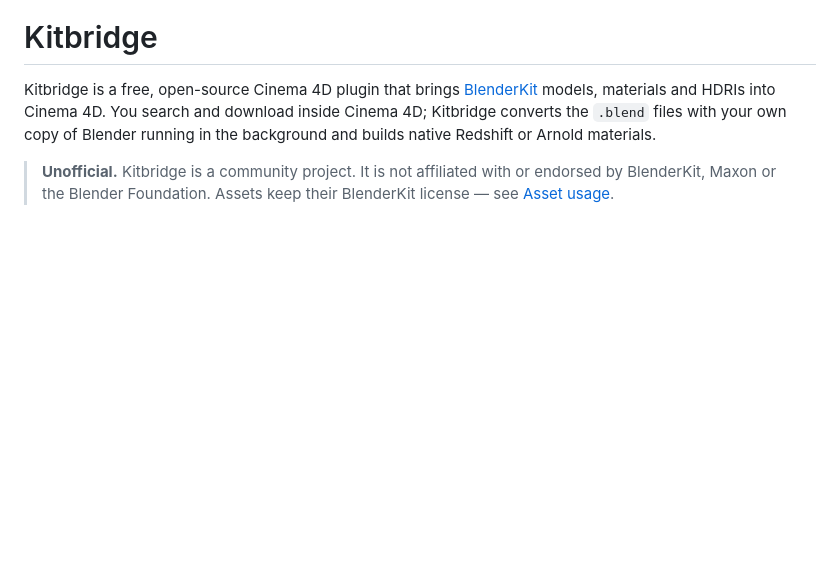
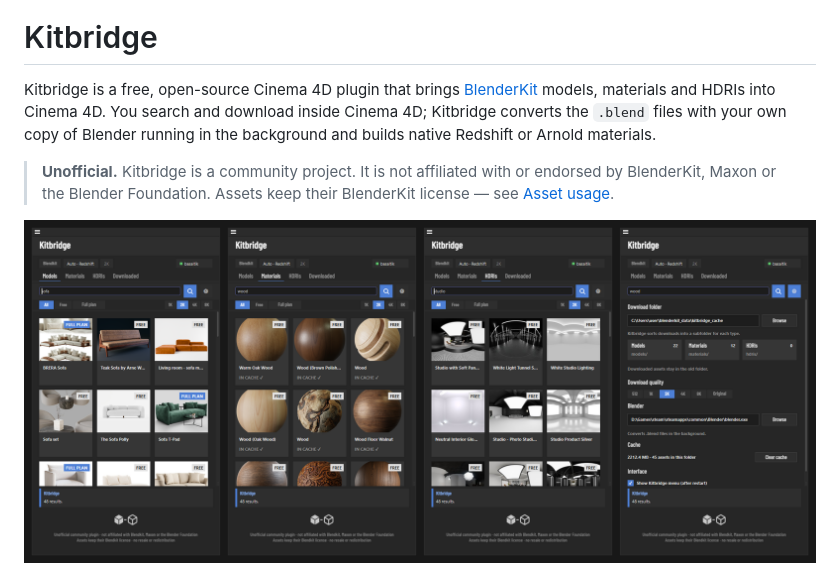
Before and after one commit to basaltik/kitbridge, a Markdown page: README.md, the part around the change. Rendered like a GitHub page; pictures changed too: docs/img/ui.png (added); blank space fills up the shorter version.

```diff
--- a/README.md
+++ b/README.md
@@ -10,6 +10,8 @@ Blender running in the background and builds native Redshift or Arnold materials
 > **Unofficial.** Kitbridge is a community project. It is not affiliated with or endorsed by
 > BlenderKit, Maxon or the Blender Foundation. Assets keep their BlenderKit license — see
 > [Asset usage](#asset-usage).
+
+![Kitbridge inside Cinema 4D: models, materials, HDRIs and settings](docs/img/ui.png)
 
 ![The same assets rendered in Blender and, after Kitbridge, in Cinema 4D](docs/img/fidelity.png)
 
```
Also changed, not shown: 2 other files.
